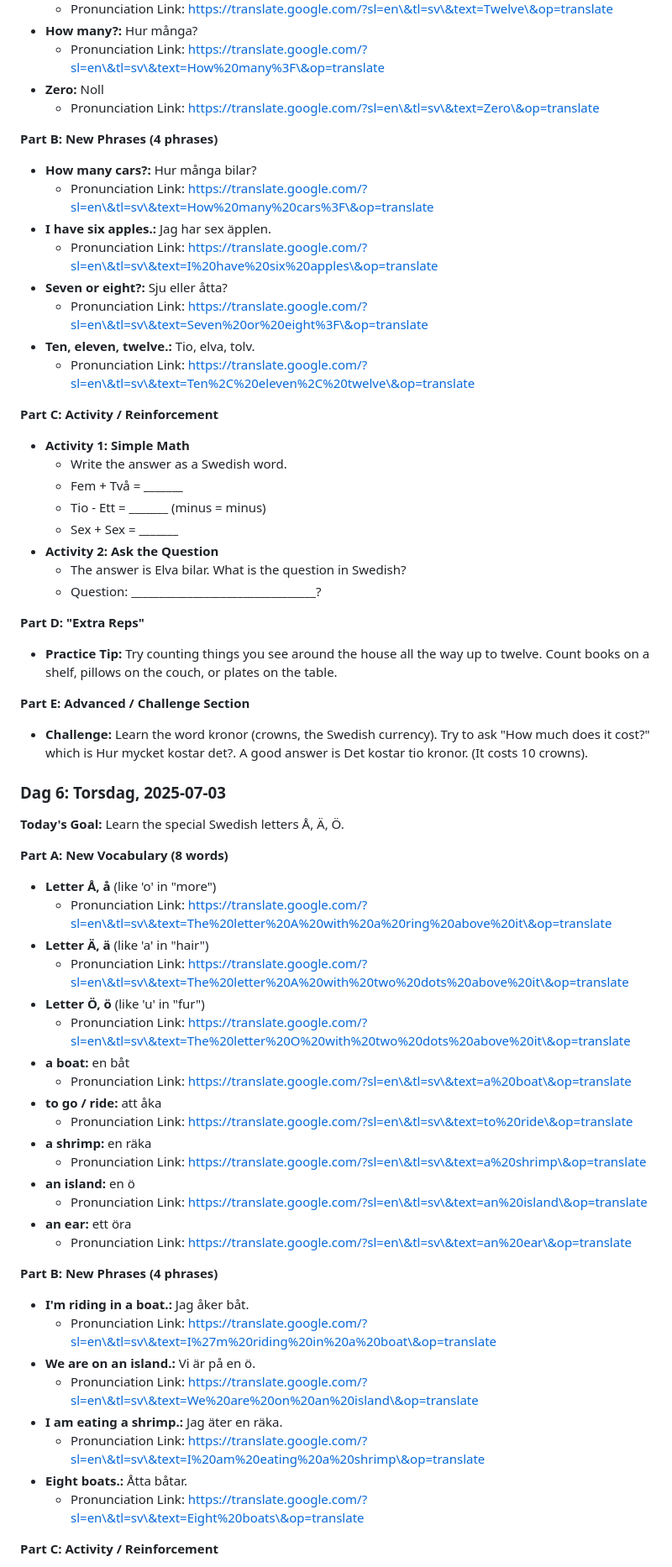
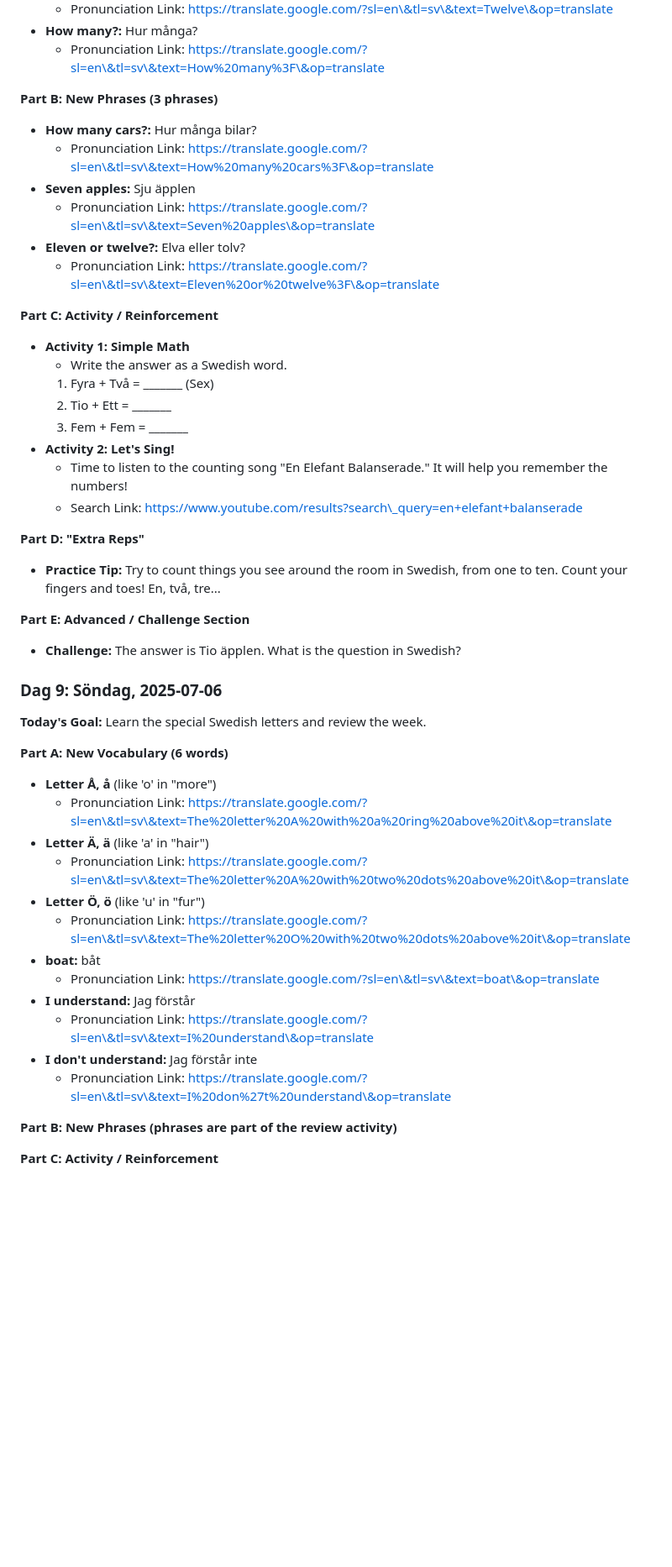
Before and after one commit to jonabe/Swedish_Lessons, a Markdown page: lessons/Svenska_for_semestern_vecka_1.md, the part around the change printed below. Shown: that part at 84% size. Rendered like a GitHub page; blank space fills up the shorter version.

```diff
--- a/lessons/Svenska_for_semestern_vecka_1.md
+++ b/lessons/Svenska_for_semestern_vecka_1.md
@@ -248,44 +348,40 @@ Duration: Saturday, June 28th \- Sunday, July 6th
   * Pronunciation Link: https://translate.google.com/?sl=en\&tl=sv\&text=Twelve\&op=translate
 * **How many?:** Hur många?
   * Pronunciation Link: https://translate.google.com/?sl=en\&tl=sv\&text=How%20many%3F\&op=translate
-* **Zero:** Noll
-  * Pronunciation Link: https://translate.google.com/?sl=en\&tl=sv\&text=Zero\&op=translate
 
-**Part B: New Phrases (4 phrases)**
+**Part B: New Phrases (3 phrases)**
 
 * **How many cars?:** Hur många bilar?
   * Pronunciation Link: https://translate.google.com/?sl=en\&tl=sv\&text=How%20many%20cars%3F\&op=translate
-* **I have six apples.:** Jag har sex äpplen.
-  * Pronunciation Link: https://translate.google.com/?sl=en\&tl=sv\&text=I%20have%20six%20apples\&op=translate
-* **Seven or eight?:** Sju eller åtta?
-  * Pronunciation Link: https://translate.google.com/?sl=en\&tl=sv\&text=Seven%20or%20eight%3F\&op=translate
-* **Ten, eleven, twelve.:** Tio, elva, tolv.
-  * Pronunciation Link: https://translate.google.com/?sl=en\&tl=sv\&text=Ten%2C%20eleven%2C%20twelve\&op=translate
+* **Seven apples:** Sju äpplen
+  * Pronunciation Link: https://translate.google.com/?sl=en\&tl=sv\&text=Seven%20apples\&op=translate
+* **Eleven or twelve?:** Elva eller tolv?
+  * Pronunciation Link: https://translate.google.com/?sl=en\&tl=sv\&text=Eleven%20or%20twelve%3F\&op=translate
 
 **Part C: Activity / Reinforcement**
 
 * **Activity 1: Simple Math**
   * Write the answer as a Swedish word.
-  * Fem \+ Två \= \_\_\_\_\_\_\_
-  * Tio \- Ett \= \_\_\_\_\_\_\_ (minus \= minus)
-  * Sex \+ Sex \= \_\_\_\_\_\_\_
-* **Activity 2: Ask the Question**
-  * The answer is Elva bilar. What is the question in Swedish?
-  * Question: \_\_\_\_\_\_\_\_\_\_\_\_\_\_\_\_\_\_\_\_\_\_\_\_\_\_\_\_\_\_\_\_\_?
+  1. Fyra \+ Två \= \_\_\_\_\_\_\_ (Sex)
+  2. Tio \+ Ett \= \_\_\_\_\_\_\_
+  3. Fem \+ Fem \= \_\_\_\_\_\_\_
+* **Activity 2: Let's Sing\!**
+  * Time to listen to the counting song "En Elefant Balanserade." It will help you remember the numbers\!
+  * Search Link: https://www.youtube.com/results?search\_query=en+elefant+balanserade
 
 **Part D: "Extra Reps"**
 
-* **Practice Tip:** Try counting things you see around the house all the way up to twelve. Count books on a shelf, pillows on the couch, or plates on the table.
+* **Practice Tip:** Try to count things you see around the room in Swedish, from one to ten. Count your fingers and toes\! En, två, tre...
 
 **Part E: Advanced / Challenge Section**
 
-* **Challenge:** Learn the word kronor (crowns, the Swedish currency). Try to ask "How much does it cost?" which is Hur mycket kostar det?. A good answer is Det kostar tio kronor. (It costs 10 crowns).
+* **Challenge:** The answer is Tio äpplen. What is the question in Swedish?
 
-### **Dag 6: Torsdag, 2025-07-03**
+### **Dag 9: Söndag, 2025-07-06**
 
-**Today's Goal:** Learn the special Swedish letters Å, Ä, Ö.
+**Today's Goal:** Learn the special Swedish letters and review the week.
 
-**Part A: New Vocabulary (8 words)**
+**Part A: New Vocabulary (6 words)**
 
 * **Letter Å, å** (like 'o' in "more")
   * Pronunciation Link: https://translate.google.com/?sl=en\&tl=sv\&text=The%20letter%20A%20with%20a%20ring%20above%20it\&op=translate
@@ -293,27 +389,14 @@ Duration: Saturday, June 28th \- Sunday, July 6th
   * Pronunciation Link: https://translate.google.com/?sl=en\&tl=sv\&text=The%20letter%20A%20with%20two%20dots%20above%20it\&op=translate
 * **Letter Ö, ö** (like 'u' in "fur")
   * Pronunciation Link: https://translate.google.com/?sl=en\&tl=sv\&text=The%20letter%20O%20with%20two%20dots%20above%20it\&op=translate
-* **a boat:** en båt
-  * Pronunciation Link: https://translate.google.com/?sl=en\&tl=sv\&text=a%20boat\&op=translate
-* **to go / ride:** att åka
-  * Pronunciation Link: https://translate.google.com/?sl=en\&tl=sv\&text=to%20ride\&op=translate
-* **a shrimp:** en räka
-  * Pronunciation Link: https://translate.google.com/?sl=en\&tl=sv\&text=a%20shrimp\&op=translate
-* **an island:** en ö
-  * Pronunciation Link: https://translate.google.com/?sl=en\&tl=sv\&text=an%20island\&op=translate
-* **an ear:** ett öra
-  * Pronunciation Link: https://translate.google.com/?sl=en\&tl=sv\&text=an%20ear\&op=translate
+* **boat:** båt
+  * Pronunciation Link: https://translate.google.com/?sl=en\&tl=sv\&text=boat\&op=translate
+* **I understand:** Jag förstår
+  * Pronunciation Link: https://translate.google.com/?sl=en\&tl=sv\&text=I%20understand\&op=translate
+* **I don't understand:** Jag förstår inte
+  * Pronunciation Link: https://translate.google.com/?sl=en\&tl=sv\&text=I%20don%27t%20understand\&op=translate
 
-**Part B: New Phrases (4 phrases)**
-
-* **I'm riding in a boat.:** Jag åker båt.
-  * Pronunciation Link: https://translate.google.com/?sl=en\&tl=sv\&text=I%27m%20riding%20in%20a%20boat\&op=translate
-* **We are on an island.:** Vi är på en ö.
-  * Pronunciation Link: https://translate.google.com/?sl=en\&tl=sv\&text=We%20are%20on%20an%20island\&op=translate
-* **I am eating a shrimp.:** Jag äter en räka.
-  * Pronunciation Link: https://translate.google.com/?sl=en\&tl=sv\&text=I%20am%20eating%20a%20shrimp\&op=translate
-* **Eight boats.:** Åtta båtar.
-  * Pronunciation Link: https://translate.google.com/?sl=en\&tl=sv\&text=Eight%20boats\&op=translate
+**Part B: New Phrases (phrases are part of the review activity)**
 
 **Part C: Activity / Reinforcement**
 
```
Also changed, not shown: other parts of lessons/Svenska_for_semestern_vecka_1.md (+216 -266 lines).
